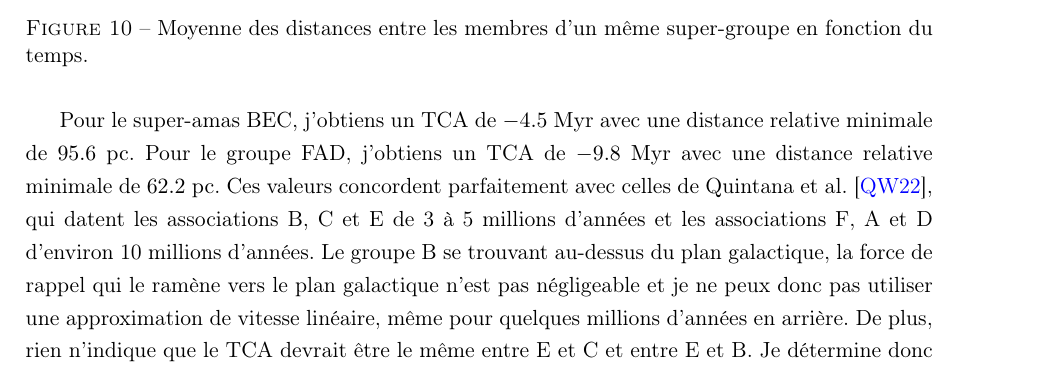
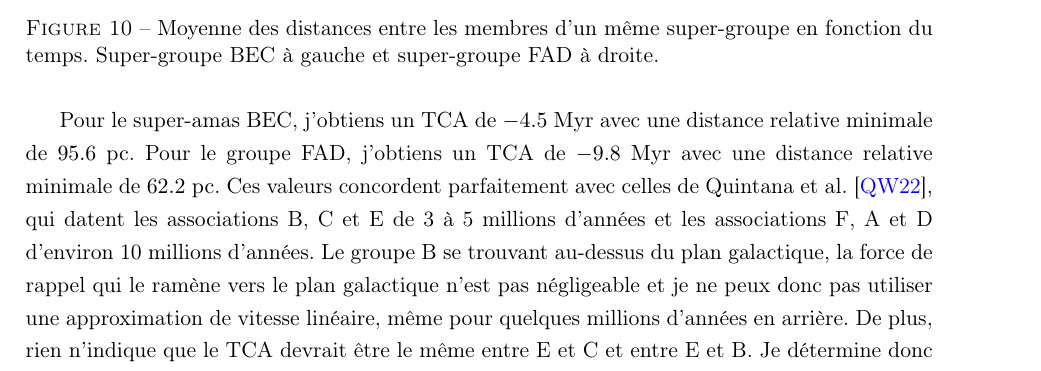
Before and after one commit to KyuriTaima/CygnusDynamics, a LaTeX paper (Rapport/Rapport de stage.tex): part of page 14 of 30, cut so that both start at the same text. Compiled offline with pdfLaTeX.

Commit message:
Overleaf Connect auto-sync [2026-06-14 16:42:22]

```diff
--- a/Rapport/Rapport de stage.tex
+++ b/Rapport/Rapport de stage.tex
@@ -375,7 +375,7 @@
 			\centering
 			\includegraphics[height=6cm]{traceback_TCA_FAD.png}
 		\end{minipage}
-		\caption{Moyenne des distances entre les membres d'un même super-groupe en fonction du temps.}
+		\caption{Moyenne des distances entre les membres d'un même super-groupe en fonction du temps. Super-groupe BEC à gauche et super-groupe FAD à droite.}
 		\label{fig:traceback_TCA}
 	\end{figure}
 
```
